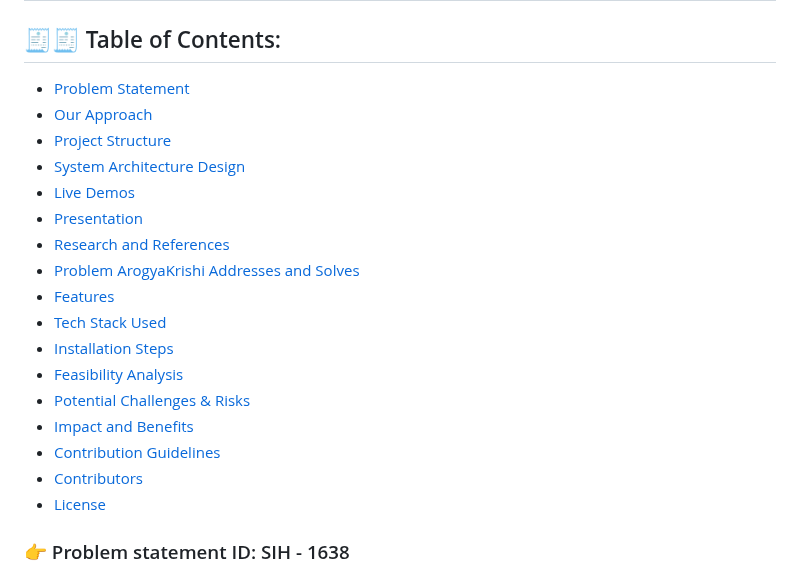
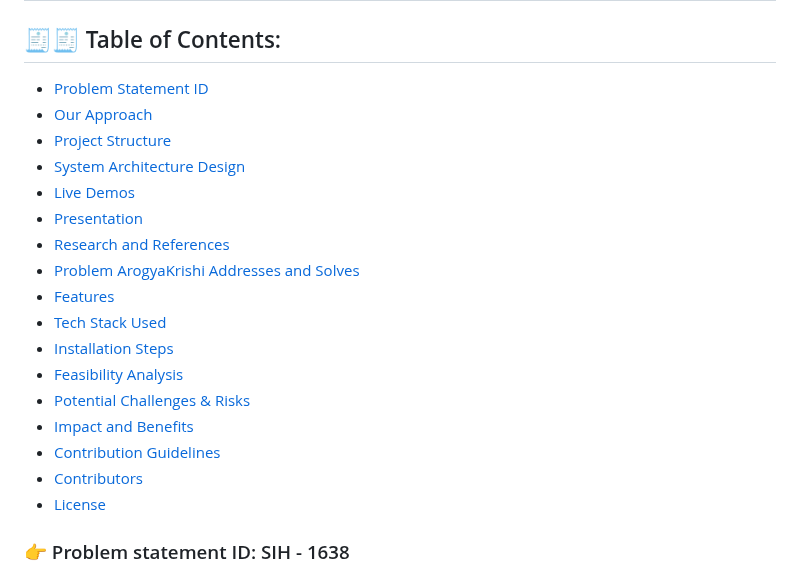
Before and after one commit to Blacksujit/ArogyaKrishi, a Markdown page: README.md, the part around one of its changes. GitHub-like rendering.

```diff
--- a/README.md
+++ b/README.md
@@ -12,6 +12,6 @@
 
 ## 🧾🧾 Table of Contents:
 
-- [Problem Statement](#-problem-statement)
-- [Our Approach](#-our-approach)
+- [Problem Statement ID](#-problem-statement-id-sih---1638)
+- [Our Approach](#-our-approach-)
 - [Project Structure](#-project-structure)
```
Also changed, not shown: other parts of README.md (+9 -9 lines).
